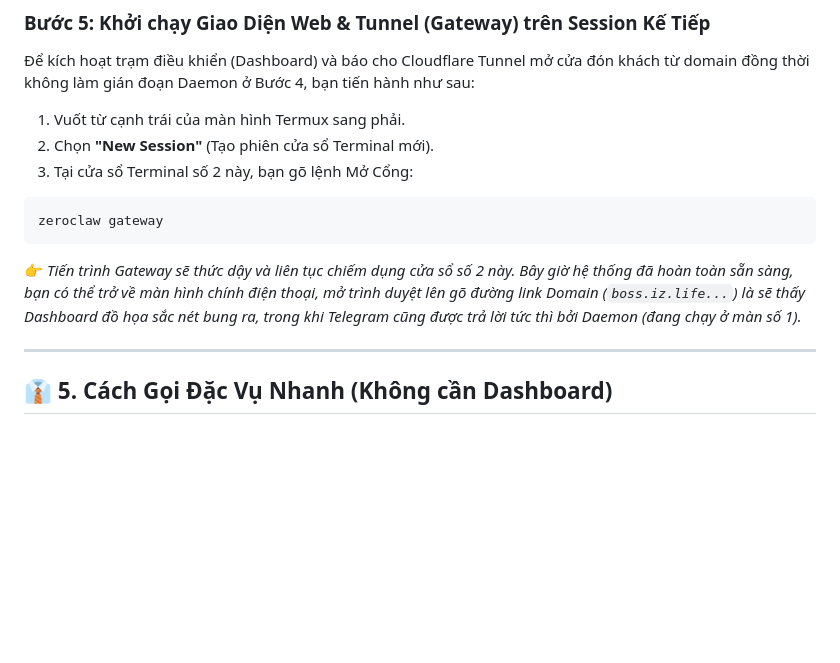
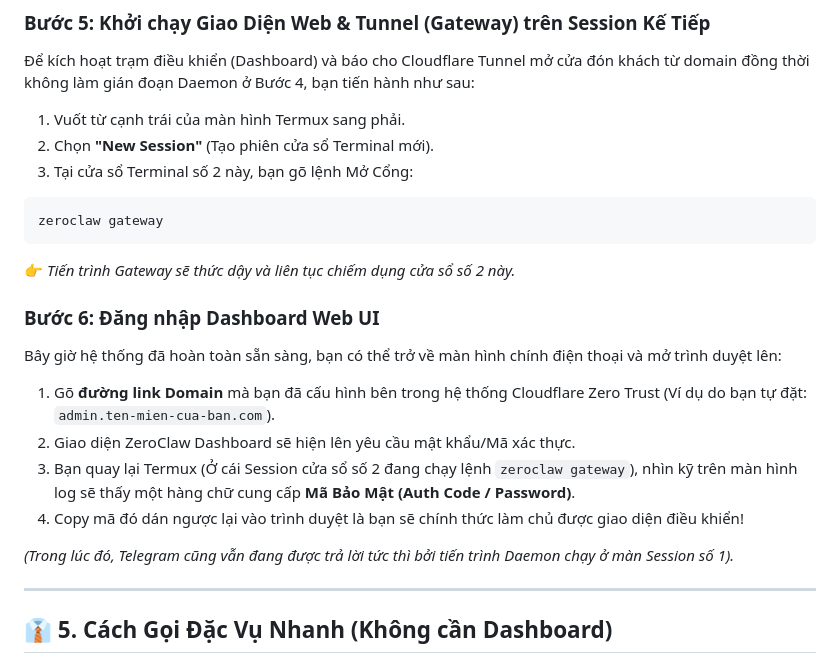
Before and after one commit to tradekiemcom/ZeroClaw-Android, a Markdown page: docs/HUONG_DAN_SU_DUNG.md, the part around the change. Drawn GitHub-style; blank space fills up the shorter version.

Commit message:
docs: clarify custom custom domain access and document the CLI dashboard authentication code retrieval process

````diff
--- a/docs/HUONG_DAN_SU_DUNG.md
+++ b/docs/HUONG_DAN_SU_DUNG.md
@@ -58,7 +58,16 @@ zeroclaw daemon
 zeroclaw gateway
 ```
 
-👉 *Tiến trình Gateway sẽ thức dậy và liên tục chiếm dụng cửa sổ số 2 này. Bây giờ hệ thống đã hoàn toàn sẵn sàng, bạn có thể trở về màn hình chính điện thoại, mở trình duyệt lên gõ đường link Domain (`boss.iz.life...`) là sẽ thấy Dashboard đồ họa sắc nét bung ra, trong khi Telegram cũng được trả lời tức thì bởi Daemon (đang chạy ở màn số 1).*
+👉 *Tiến trình Gateway sẽ thức dậy và liên tục chiếm dụng cửa sổ số 2 này.*
+
+### Bước 6: Đăng nhập Dashboard Web UI
+Bây giờ hệ thống đã hoàn toàn sẵn sàng, bạn có thể trở về màn hình chính điện thoại và mở trình duyệt lên:
+1. Gõ **đường link Domain** mà bạn đã cấu hình bên trong hệ thống Cloudflare Zero Trust (Ví dụ do bạn tự đặt: `admin.ten-mien-cua-ban.com`).
+2. Giao diện ZeroClaw Dashboard sẽ hiện lên yêu cầu mật khẩu/Mã xác thực.
+3. Bạn quay lại Termux (Ở cái Session cửa sổ số 2 đang chạy lệnh `zeroclaw gateway`), nhìn kỹ trên màn hình log sẽ thấy một hàng chữ cung cấp **Mã Bảo Mật (Auth Code / Password)**.
+4. Copy mã đó dán ngược lại vào trình duyệt là bạn sẽ chính thức làm chủ được giao diện điều khiển!
+
+*(Trong lúc đó, Telegram cũng vẫn đang được trả lời tức thì bởi tiến trình Daemon chạy ở màn Session số 1).*
 
 ---
 
````
